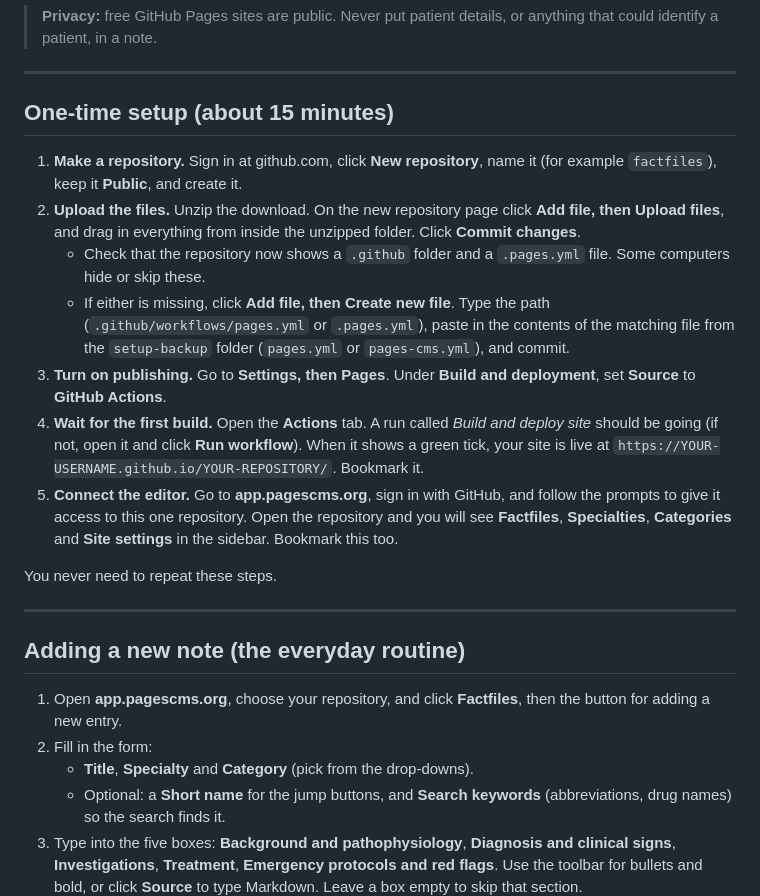
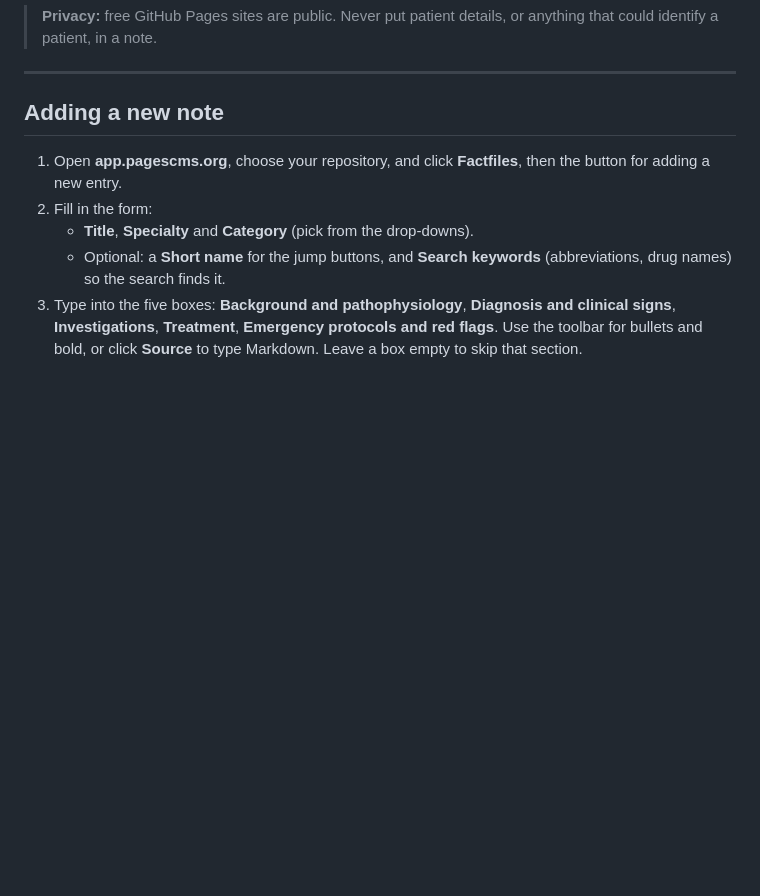
Before and after one commit to K0m0dude/K0m0mednotes, a Markdown page: README.md, the part around the change. Drawn GitHub-style; blank space fills up the shorter version.

```diff
--- a/README.md
+++ b/README.md
@@ -7,21 +7,7 @@ You write notes in a simple form (or plain Markdown files). GitHub turns them in
 
 ---
 
-## One-time setup (about 15 minutes)
-
-1. **Make a repository.** Sign in at github.com, click **New repository**, name it (for example `factfiles`), keep it **Public**, and create it.
-2. **Upload the files.** Unzip the download. On the new repository page click **Add file, then Upload files**, and drag in everything from inside the unzipped folder. Click **Commit changes**.
-   - Check that the repository now shows a `.github` folder and a `.pages.yml` file. Some computers hide or skip these.
-   - If either is missing, click **Add file, then Create new file**. Type the path (`.github/workflows/pages.yml` or `.pages.yml`), paste in the contents of the matching file from the `setup-backup` folder (`pages.yml` or `pages-cms.yml`), and commit.
-3. **Turn on publishing.** Go to **Settings, then Pages**. Under **Build and deployment**, set **Source** to **GitHub Actions**.
-4. **Wait for the first build.** Open the **Actions** tab. A run called *Build and deploy site* should be going (if not, open it and click **Run workflow**). When it shows a green tick, your site is live at `https://YOUR-USERNAME.github.io/YOUR-REPOSITORY/`. Bookmark it.
-5. **Connect the editor.** Go to **app.pagescms.org**, sign in with GitHub, and follow the prompts to give it access to this one repository. Open the repository and you will see **Factfiles**, **Specialties**, **Categories** and **Site settings** in the sidebar. Bookmark this too.
-
-You never need to repeat these steps.
-
----
-
-## Adding a new note (the everyday routine)
+## Adding a new note
 
 1. Open **app.pagescms.org**, choose your repository, and click **Factfiles**, then the button for adding a new entry.
 2. Fill in the form:
```
